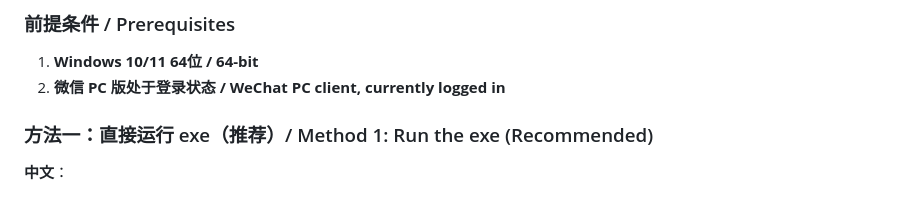
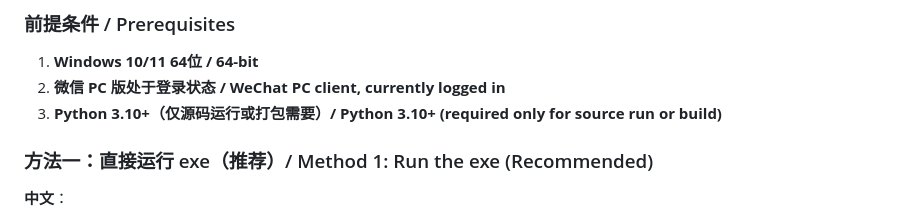
Before and after one commit to yanyan1115/win-wechat-summary, a Markdown page: README.md, the part around one of its changes. Rendered like a GitHub page.

Commit message:
docs: improve README

```diff
--- a/README.md
+++ b/README.md
@@ -62,6 +64,7 @@
 
 1. **Windows 10/11 64位 / 64-bit**
 2. **微信 PC 版处于登录状态 / WeChat PC client, currently logged in**
+3. **Python 3.10+（仅源码运行或打包需要）/ Python 3.10+ (required only for source run or build)**
 
 ### 方法一：直接运行 exe（推荐）/ Method 1: Run the exe (Recommended)
 
```
Also changed, not shown: other parts of README.md (+2 -0 lines).
